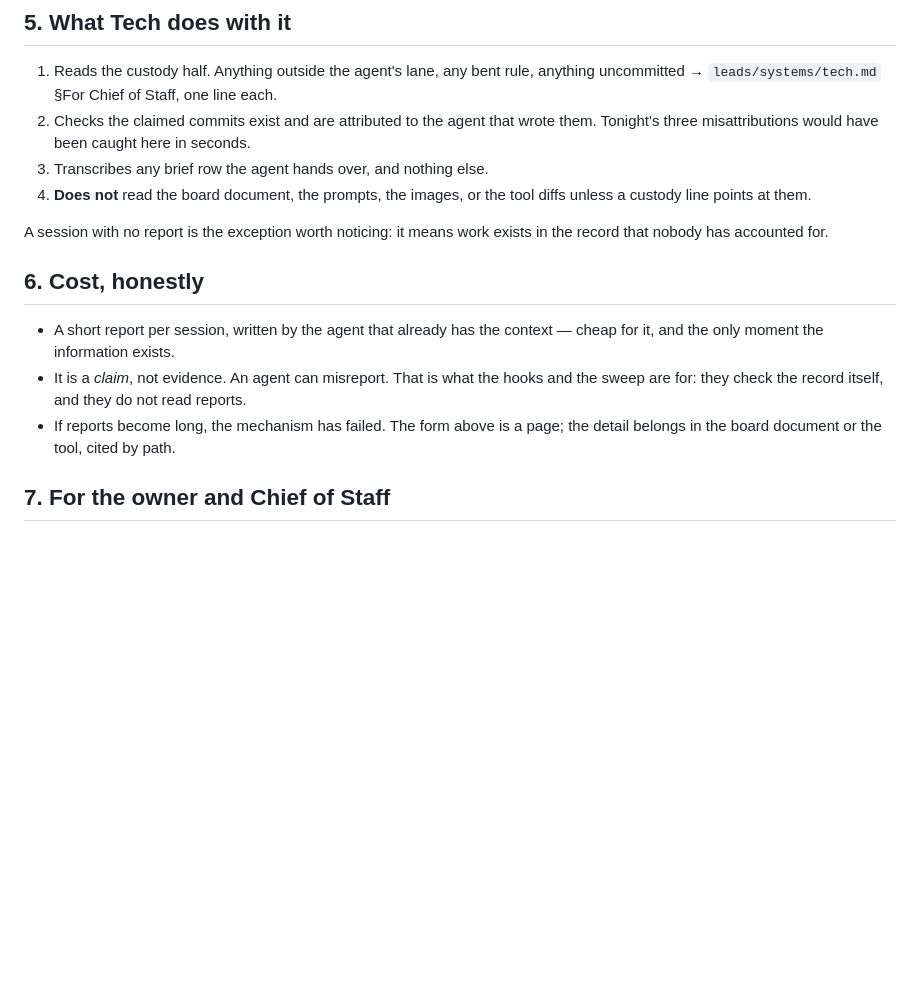
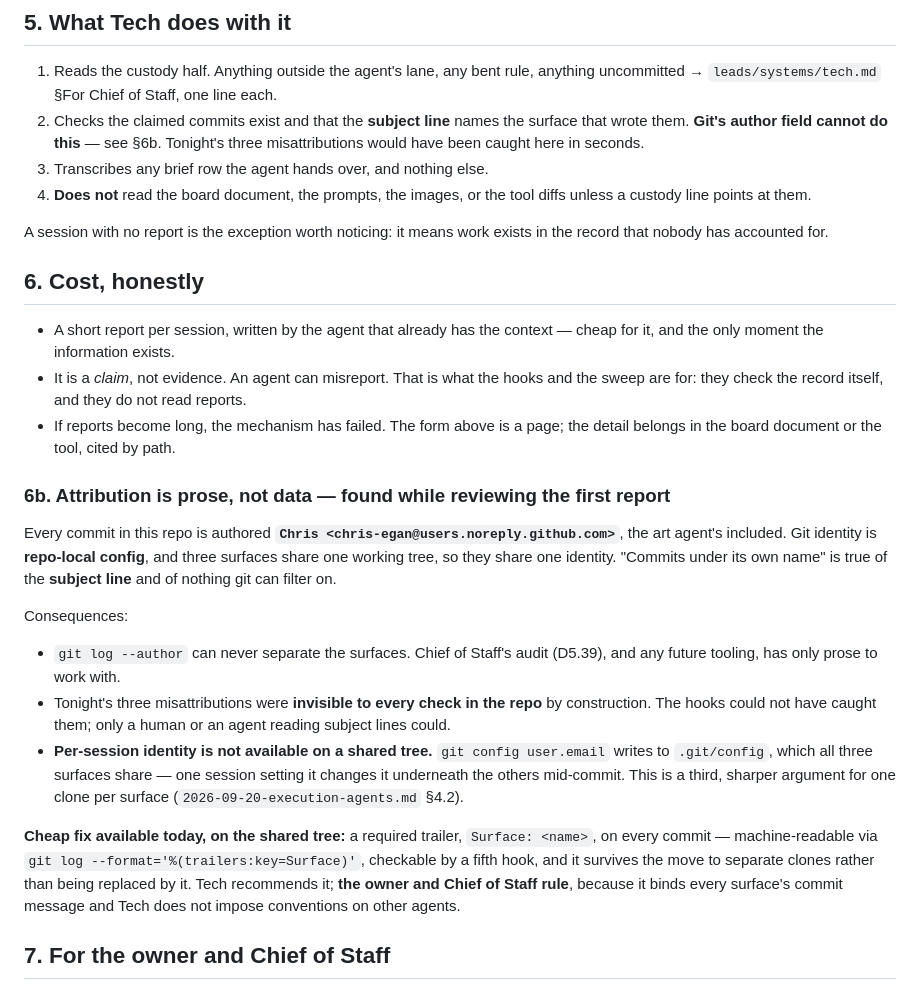
Before and after one commit to SlopOrg-AI/slop-game, a Markdown page: proposals/2026-09-20-session-reports.md, the part around the change. GitHub-like rendering; blank space fills up the shorter version.

Commit message:
Review of the first session report, and what it exposed (D5.41)
Reviewed against the record rather than read. Both claimed commits
exist, the contact sheet is the only image committed in that board
folder, the 25 raw files there are ignored as D5.28 requires, and the
brief edit was declared rather than hidden. Its counts were slightly
wrong - 20 frames and five sheets, not 22 and four - which is immaterial
except that checking is the whole point of calling a report a claim.

The finding that matters is not in the report. Every commit in this repo
is authored Chris <chris-egan@users.noreply.github.com>, the art agent's
included, because git identity is repo-local config and three surfaces
share one working tree. Attribution therefore lives in subject lines and
nowhere git can filter on. git log --author cannot separate us; tonight's
three misattributions were invisible to every automated check by
construction; and per-session identity cannot be set safely on a shared
tree, since git config writes to the shared .git/config underneath the
other sessions.

Recommended, not imposed: a required Surface: <name> trailer on every
commit - machine-readable, hook-checkable, and it survives the move to
one clone per surface rather than being replaced by it. That binds every
surface's commit message, so the owner and Chief of Staff rule on it.

Corrected my own proposal where it claimed Tech checks commits are
"attributed to the agent that wrote them" - git cannot show that.

Co-Authored-By: Claude Opus 5 <noreply@anthropic.com>

```diff
--- a/proposals/2026-09-20-session-reports.md
+++ b/proposals/2026-09-20-session-reports.md
@@ -66,7 +66,7 @@ Rules for the writer: **no D-numbers** (AGENTS §1.4), no board rows (D5.38 —
 ## 5. What Tech does with it
 
 1. Reads the custody half. Anything outside the agent's lane, any bent rule, anything uncommitted → `leads/systems/tech.md` §For Chief of Staff, one line each.
-2. Checks the claimed commits exist and are attributed to the agent that wrote them. Tonight's three misattributions would have been caught here in seconds.
+2. Checks the claimed commits exist and that the **subject line** names the surface that wrote them. **Git's author field cannot do this** — see §6b. Tonight's three misattributions would have been caught here in seconds.
 3. Transcribes any brief row the agent hands over, and nothing else.
 4. **Does not** read the board document, the prompts, the images, or the tool diffs unless a custody line points at them.
 
@@ -78,6 +78,18 @@ A session with no report is the exception worth noticing: it means work exists i
 - It is a *claim*, not evidence. An agent can misreport. That is what the hooks and the sweep are for: they check the record itself, and they do not read reports.
 - If reports become long, the mechanism has failed. The form above is a page; the detail belongs in the board document or the tool, cited by path.
 
+### 6b. Attribution is prose, not data — found while reviewing the first report
+
+Every commit in this repo is authored **`Chris <chris-egan@users.noreply.github.com>`**, the art agent's included. Git identity is **repo-local config**, and three surfaces share one working tree, so they share one identity. "Commits under its own name" is true of the **subject line** and of nothing git can filter on.
+
+Consequences:
+
+- `git log --author` can never separate the surfaces. Chief of Staff's audit (D5.39), and any future tooling, has only prose to work with.
+- Tonight's three misattributions were **invisible to every check in the repo** by construction. The hooks could not have caught them; only a human or an agent reading subject lines could.
+- **Per-session identity is not available on a shared tree.** `git config user.email` writes to `.git/config`, which all three surfaces share — one session setting it changes it underneath the others mid-commit. This is a third, sharper argument for one clone per surface (`2026-09-20-execution-agents.md` §4.2).
+
+**Cheap fix available today, on the shared tree:** a required trailer, `Surface: <name>`, on every commit — machine-readable via `git log --format='%(trailers:key=Surface)'`, checkable by a fifth hook, and it survives the move to separate clones rather than being replaced by it. Tech recommends it; **the owner and Chief of Staff rule**, because it binds every surface's commit message and Tech does not impose conventions on other agents.
+
 ## 7. For the owner and Chief of Staff
 
 1. Adopt §3 and §4 — or rule the location and form differently and Tech will implement it.
```
Also changed, not shown: leads/systems/tech.md (+2 -0 lines).
